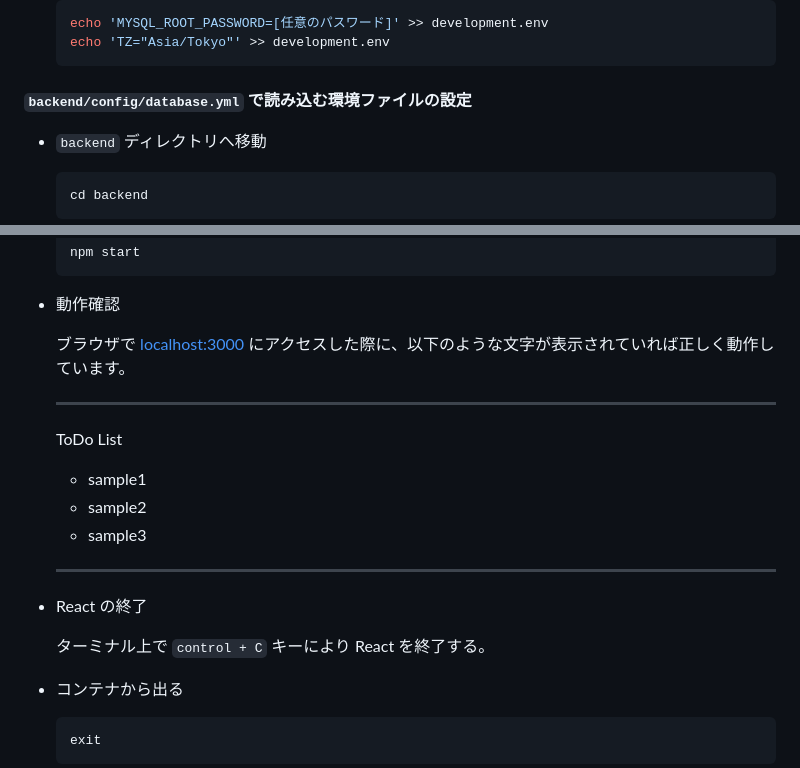
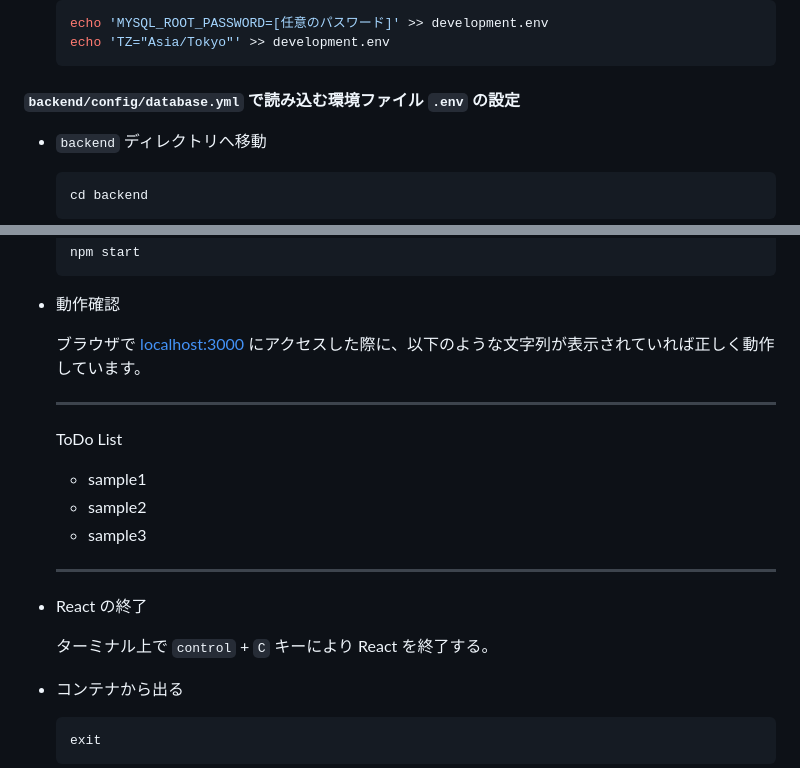
Before and after one commit to Nishimura-Kazuma/mieru, a Markdown page: README.md, 2 parts joined by grey strips. Drawn GitHub-style.

Commit message:
minor modification

````diff
--- a/README.md
+++ b/README.md
@@ -44,7 +44,7 @@ cd react-rails-web-app
   echo 'TZ="Asia/Tokyo"' >> development.env
   ```
 
-#### `backend/config/database.yml` で読み込む環境ファイルの設定
+#### `backend/config/database.yml` で読み込む環境ファイル `.env` の設定
 
 - `backend` ディレクトリへ移動
 
@@ -128,7 +128,7 @@ cd react-rails-web-app
 
 - 動作確認
 
-  ブラウザで [localhost:3000](http://localhost:3000/) にアクセスした際に、以下のような文字が表示されていれば正しく動作しています。
+  ブラウザで [localhost:3000](http://localhost:3000/) にアクセスした際に、以下のような文字列が表示されていれば正しく動作しています。
 
   ***
 
@@ -142,7 +142,7 @@ cd react-rails-web-app
 
 - React の終了
 
-  ターミナル上で `control + C` キーにより React を終了する。
+  ターミナル上で `control` + `C` キーにより React を終了する。
 
 - コンテナから出る
   ```sh
````
